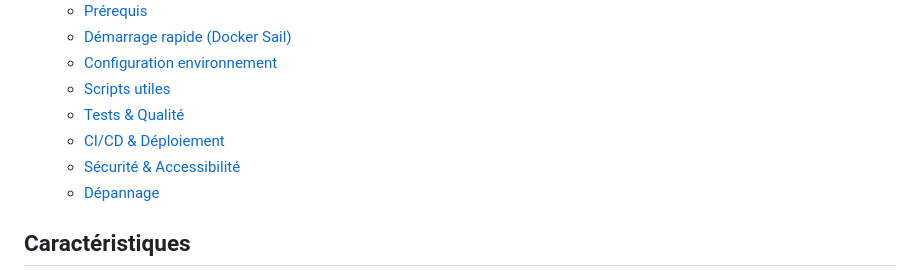
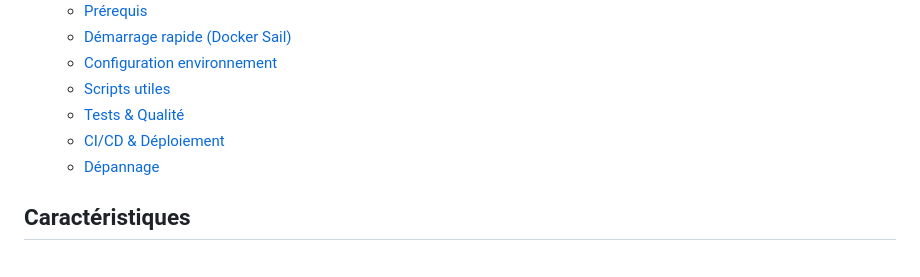
Before and after one commit to QuentinSAIL/elix, a Markdown page: README.md, the part around the change. Rendered like a GitHub page.

```diff
--- a/README.md
+++ b/README.md
@@ -15,7 +15,6 @@
   - [Scripts utiles](#scripts-utiles)
   - [Tests \& Qualité](#tests--qualité)
   - [CI/CD \& Déploiement](#cicd--déploiement)
-  - [Sécurité \& Accessibilité](#sécurité--accessibilité)
   - [Dépannage](#dépannage)
 
 
```
